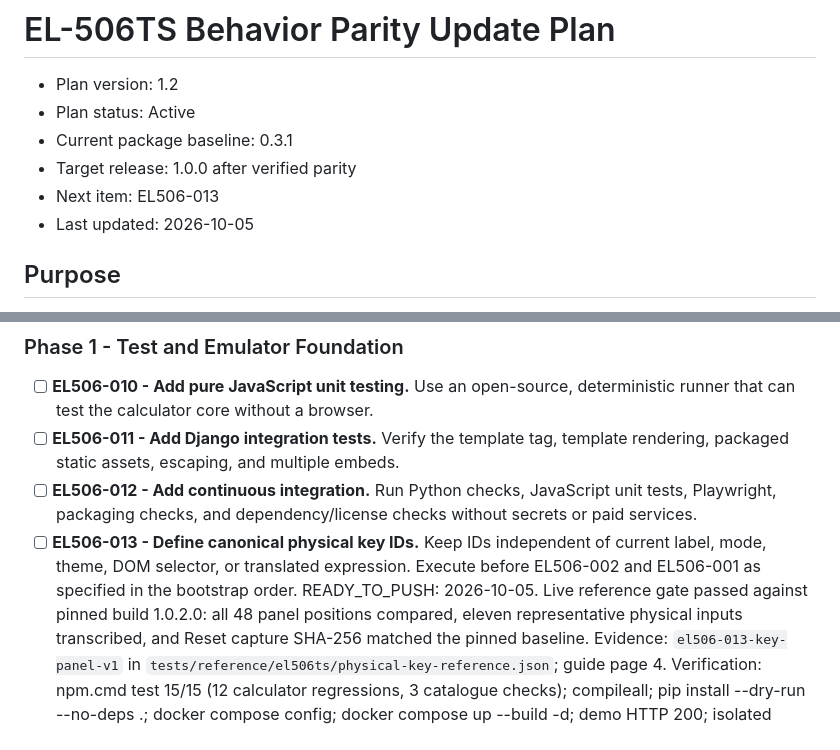
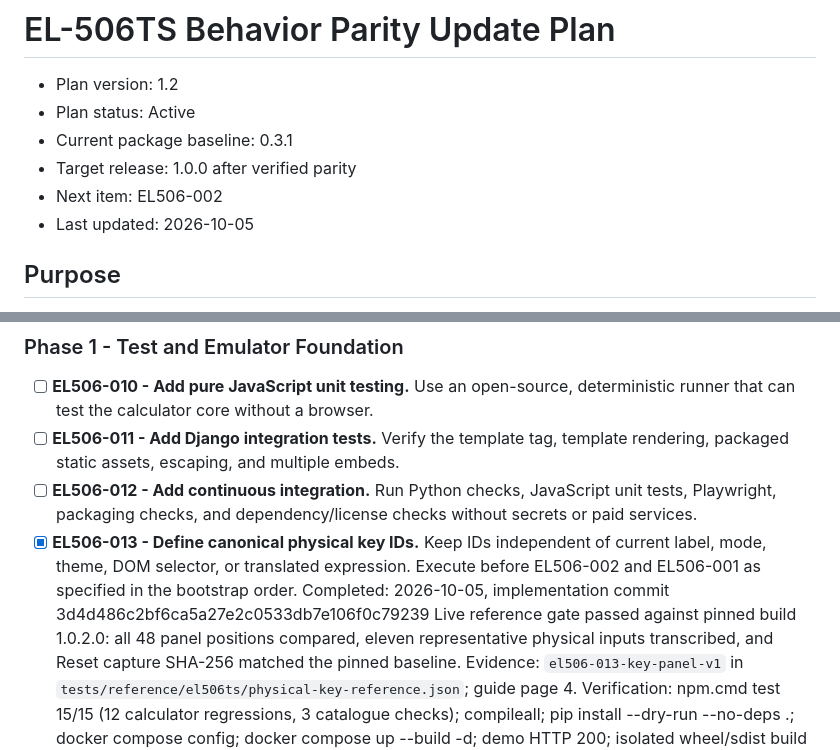
Before and after one commit to Kevin-Oudai/django-scientific-calculator, a Markdown page: update-plan.md, 2 parts joined by grey strips. GitHub-like rendering.

Commit message:
Record EL506-013 completion and advance to EL506-002

```diff
--- a/update-plan.md
+++ b/update-plan.md
@@ -4,7 +4,7 @@
 - Plan status: Active
 - Current package baseline: 0.3.1
 - Target release: 1.0.0 after verified parity
-- Next item: EL506-013
+- Next item: EL506-002
 - Last updated: 2026-10-05
 
 ## Purpose
@@ -425,10 +425,12 @@ The runner's completion does not require implementing the later feature phases.
 - [ ] **EL506-012 - Add continuous integration.** Run Python checks,
   JavaScript unit tests, Playwright, packaging checks, and dependency/license
   checks without secrets or paid services.
-- [ ] **EL506-013 - Define canonical physical key IDs.** Keep IDs independent
+- [x] **EL506-013 - Define canonical physical key IDs.** Keep IDs independent
   of current label, mode, theme, DOM selector, or translated expression. Execute
   before EL506-002 and EL506-001 as specified in the bootstrap order.
-    READY_TO_PUSH: 2026-10-05. Live reference gate passed against pinned build
+    Completed: 2026-10-05, implementation commit
+    3d4d486c2bf6ca5a27e2c0533db7e106f0c79239
+    Live reference gate passed against pinned build
     1.0.2.0: all 48 panel positions compared, eleven representative physical
     inputs transcribed, and Reset capture SHA-256 matched the pinned baseline.
     Evidence: `el506-013-key-panel-v1` in
```
